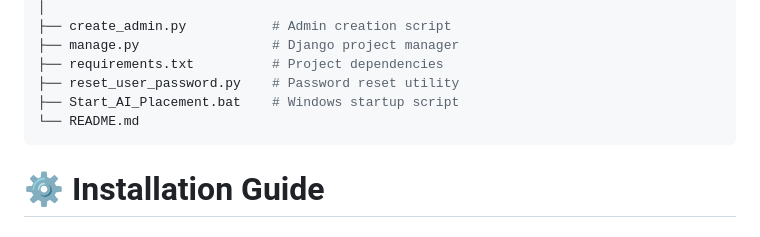
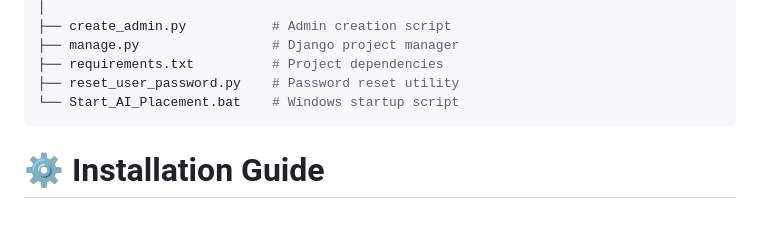
Before and after one commit to LeutnantMutig/Ai-placement-portal, a Markdown page: README.md, the part around the change. Drawn GitHub-style.

````diff
--- a/README.md
+++ b/README.md
@@ -76,8 +76,7 @@ ai-placement-portal/
 ├── manage.py                 # Django project manager
 ├── requirements.txt          # Project dependencies
 ├── reset_user_password.py    # Password reset utility
-├── Start_AI_Placement.bat    # Windows startup script
-└── README.md
+└── Start_AI_Placement.bat    # Windows startup script
 ```
 
 
````
